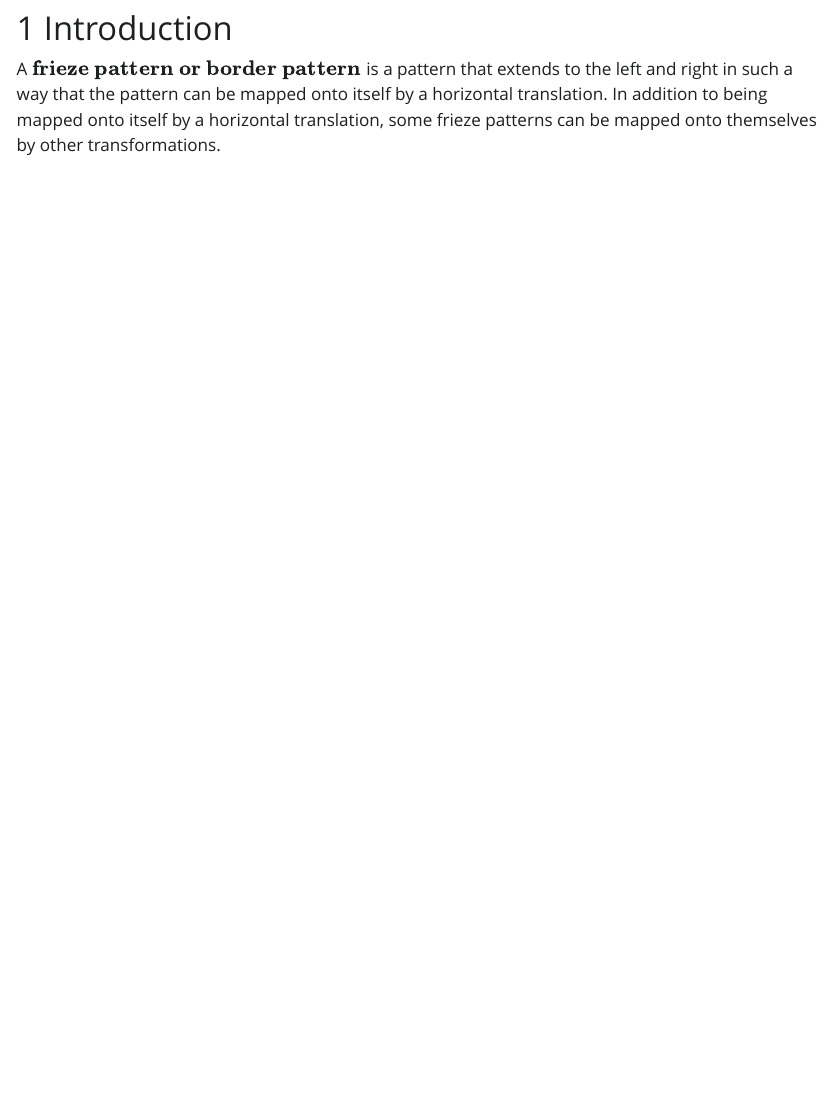
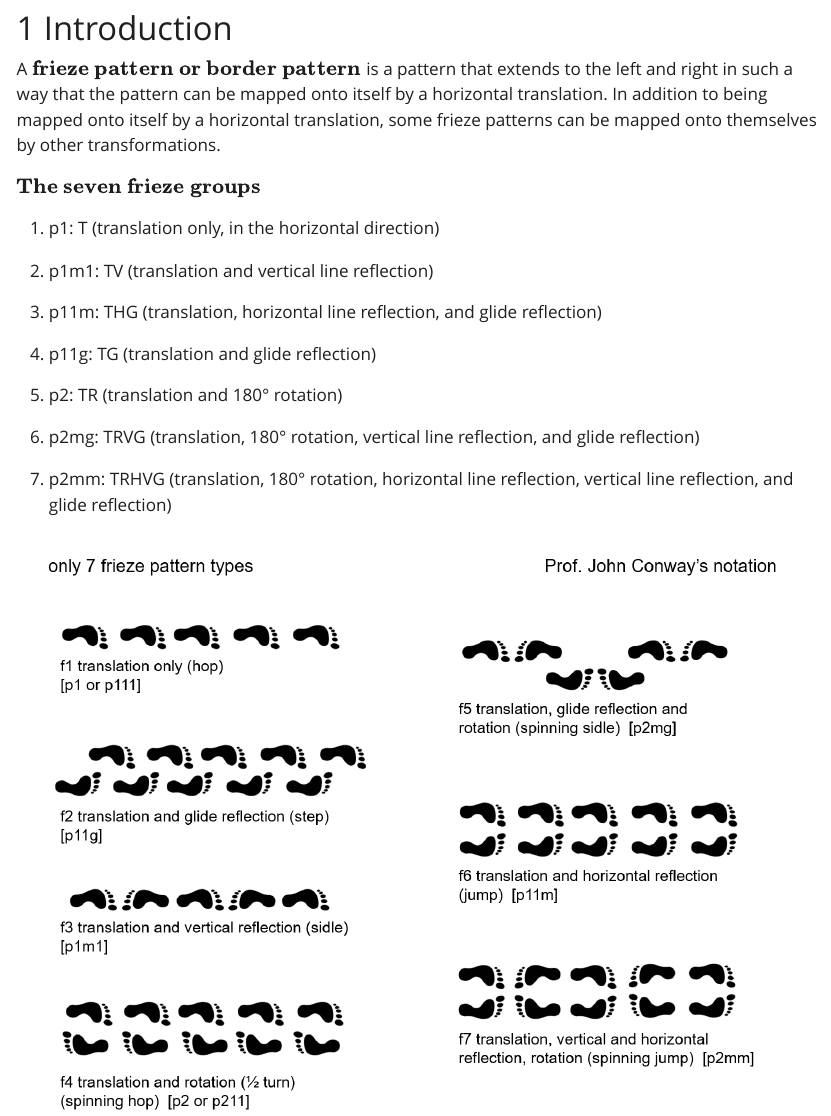
Before and after one commit to Nejvaldez/Presentation-for-Prof-Ed-7, a Quarto document (IM.qmd): the page in a window 1100 px wide, from 150 px down. The pictures show the output file IM.html that the author committed with the source, opened offline; Quarto's library style sheets are replaced by a plain one without menus.

Commit message:
2nd commit

```diff
--- a/IM.qmd
+++ b/IM.qmd
@@ -7,4 +7,23 @@ number-sections: true
 ---
 
 # Introduction
+
 A $\textbf{frieze pattern or border pattern}$ is a pattern that extends to the left and right in such a way that the pattern can be mapped onto itself by a horizontal translation. In addition to being mapped onto itself by a horizontal translation, some frieze patterns can be mapped onto themselves by other transformations.
+
+$\textbf{The seven frieze groups}$
+
+1.  p1: T (translation only, in the horizontal direction)
+
+2.  p1m1: TV (translation and vertical line reflection)
+
+3.  p11m: THG (translation, horizontal line reflection, and glide reflection)
+
+4.  p11g: TG (translation and glide reflection)
+
+5.  p2: TR (translation and 180° rotation)
+
+6.  p2mg: TRVG (translation, 180° rotation, vertical line reflection, and glide reflection)
+
+7.  p2mm: TRHVG (translation, 180° rotation, horizontal line reflection, vertical line reflection, and glide reflection)
+
+![](IMAGES/frieze.png){fig-align="center"}
```
Also changed, not shown: IM.html.
